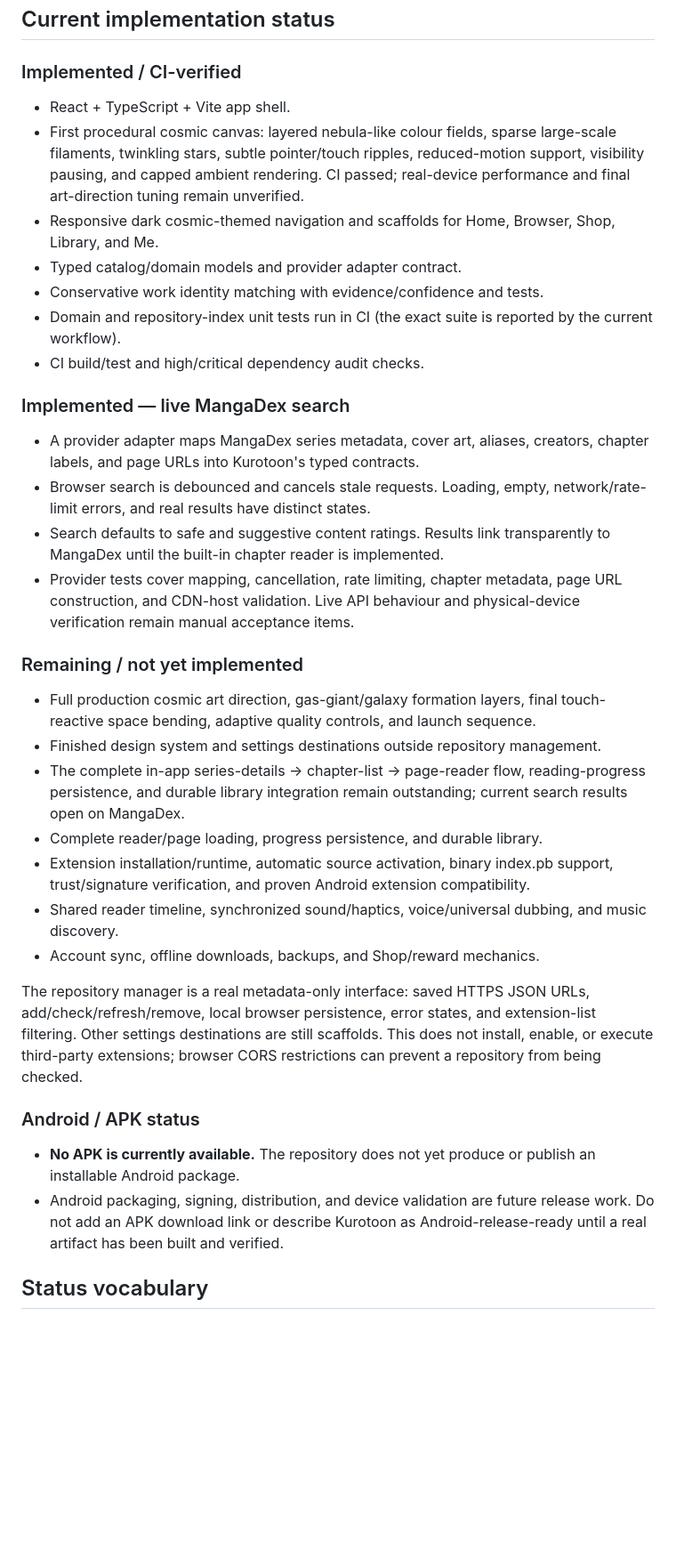
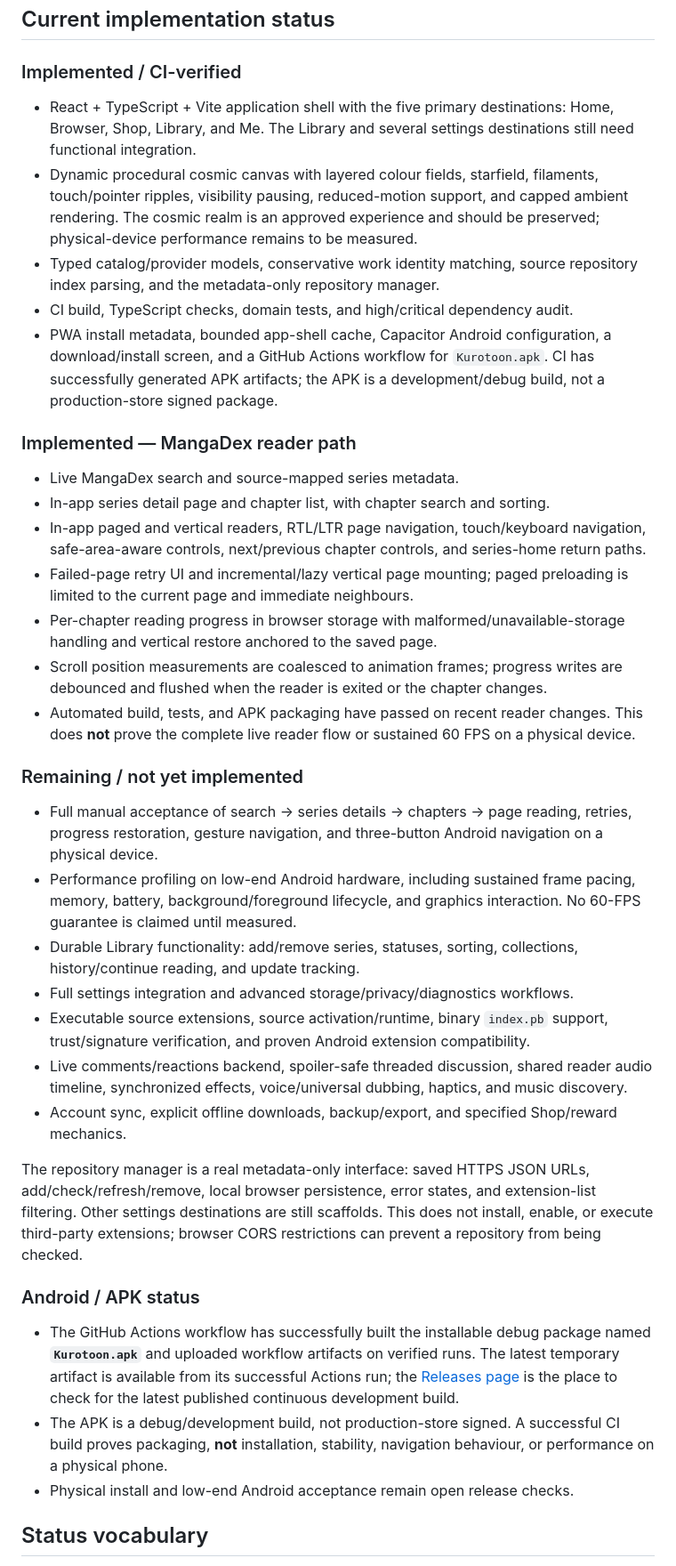
Before and after one commit to gtxnrg-ship-it/Kurotoon, a Markdown page: README.md, the part around one of its changes. Shown at 89% size. GitHub-like rendering; blank space fills up the shorter version.

Commit message:
Correct roadmap and README implementation status
Document the merged reader and verified APK pipeline accurately.

```diff
--- a/README.md
+++ b/README.md
@@ -318,34 +318,36 @@ This order is a plan, not a promise that all stages are complete. Reorder only w
 ## Current implementation status
 
 ### Implemented / CI-verified
-- React + TypeScript + Vite app shell.
-- First procedural cosmic canvas: layered nebula-like colour fields, sparse large-scale filaments, twinkling stars, subtle pointer/touch ripples, reduced-motion support, visibility pausing, and capped ambient rendering. CI passed; real-device performance and final art-direction tuning remain unverified.
-- Responsive dark cosmic-themed navigation and scaffolds for Home, Browser, Shop, Library, and Me.
-- Typed catalog/domain models and provider adapter contract.
-- Conservative work identity matching with evidence/confidence and tests.
-- Domain and repository-index unit tests run in CI (the exact suite is reported by the current workflow).
-- CI build/test and high/critical dependency audit checks.
+- React + TypeScript + Vite application shell with the five primary destinations: Home, Browser, Shop, Library, and Me. The Library and several settings destinations still need functional integration.
+- Dynamic procedural cosmic canvas with layered colour fields, starfield, filaments, touch/pointer ripples, visibility pausing, reduced-motion support, and capped ambient rendering. The cosmic realm is an approved experience and should be preserved; physical-device performance remains to be measured.
+- Typed catalog/provider models, conservative work identity matching, source repository index parsing, and the metadata-only repository manager.
+- CI build, TypeScript checks, domain tests, and high/critical dependency audit.
+- PWA install metadata, bounded app-shell cache, Capacitor Android configuration, a download/install screen, and a GitHub Actions workflow for `Kurotoon.apk`. CI has successfully generated APK artifacts; the APK is a development/debug build, not a production-store signed package.
 
-### Implemented — live MangaDex search
-- A provider adapter maps MangaDex series metadata, cover art, aliases, creators, chapter labels, and page URLs into Kurotoon's typed contracts.
-- Browser search is debounced and cancels stale requests. Loading, empty, network/rate-limit errors, and real results have distinct states.
-- Search defaults to safe and suggestive content ratings. Results link transparently to MangaDex until the built-in chapter reader is implemented.
-- Provider tests cover mapping, cancellation, rate limiting, chapter metadata, page URL construction, and CDN-host validation. Live API behaviour and physical-device verification remain manual acceptance items.
+### Implemented — MangaDex reader path
+- Live MangaDex search and source-mapped series metadata.
+- In-app series detail page and chapter list, with chapter search and sorting.
+- In-app paged and vertical readers, RTL/LTR page navigation, touch/keyboard navigation, safe-area-aware controls, next/previous chapter controls, and series-home return paths.
+- Failed-page retry UI and incremental/lazy vertical page mounting; paged preloading is limited to the current page and immediate neighbours.
+- Per-chapter reading progress in browser storage with malformed/unavailable-storage handling and vertical restore anchored to the saved page.
+- Scroll position measurements are coalesced to animation frames; progress writes are debounced and flushed when the reader is exited or the chapter changes.
+- Automated build, tests, and APK packaging have passed on recent reader changes. This does **not** prove the complete live reader flow or sustained 60 FPS on a physical device.
 
 ### Remaining / not yet implemented
-- Full production cosmic art direction, gas-giant/galaxy formation layers, final touch-reactive space bending, adaptive quality controls, and launch sequence.
-- Finished design system and settings destinations outside repository management.
-- The complete in-app series-details → chapter-list → page-reader flow, reading-progress persistence, and durable library integration remain outstanding; current search results open on MangaDex.
-- Complete reader/page loading, progress persistence, and durable library.
-- Extension installation/runtime, automatic source activation, binary index.pb support, trust/signature verification, and proven Android extension compatibility.
-- Shared reader timeline, synchronized sound/haptics, voice/universal dubbing, and music discovery.
-- Account sync, offline downloads, backups, and Shop/reward mechanics.
+- Full manual acceptance of search → series details → chapters → page reading, retries, progress restoration, gesture navigation, and three-button Android navigation on a physical device.
+- Performance profiling on low-end Android hardware, including sustained frame pacing, memory, battery, background/foreground lifecycle, and graphics interaction. No 60-FPS guarantee is claimed until measured.
+- Durable Library functionality: add/remove series, statuses, sorting, collections, history/continue reading, and update tracking.
+- Full settings integration and advanced storage/privacy/diagnostics workflows.
+- Executable source extensions, source activation/runtime, binary `index.pb` support, trust/signature verification, and proven Android extension compatibility.
+- Live comments/reactions backend, spoiler-safe threaded discussion, shared reader audio timeline, synchronized effects, voice/universal dubbing, haptics, and music discovery.
+- Account sync, explicit offline downloads, backup/export, and specified Shop/reward mechanics.
 
 The repository manager is a real metadata-only interface: saved HTTPS JSON URLs, add/check/refresh/remove, local browser persistence, error states, and extension-list filtering. Other settings destinations are still scaffolds. This does not install, enable, or execute third-party extensions; browser CORS restrictions can prevent a repository from being checked.
 
 ### Android / APK status
-- **No APK is currently available.** The repository does not yet produce or publish an installable Android package.
-- Android packaging, signing, distribution, and device validation are future release work. Do not add an APK download link or describe Kurotoon as Android-release-ready until a real artifact has been built and verified.
+- The GitHub Actions workflow has successfully built the installable debug package named **`Kurotoon.apk`** and uploaded workflow artifacts on verified runs. The latest temporary artifact is available from its successful Actions run; the [Releases page](https://github.com/gtxnrg-ship-it/Kurotoon/releases) is the place to check for the latest published continuous development build.
+- The APK is a debug/development build, not production-store signed. A successful CI build proves packaging, **not** installation, stability, navigation behaviour, or performance on a physical phone.
+- Physical install and low-end Android acceptance remain open release checks.
 
 ## Status vocabulary
 
```
Also changed, not shown: other parts of README.md (+1 -1 lines), docs/ROADMAP.md (+13 -13 lines).
